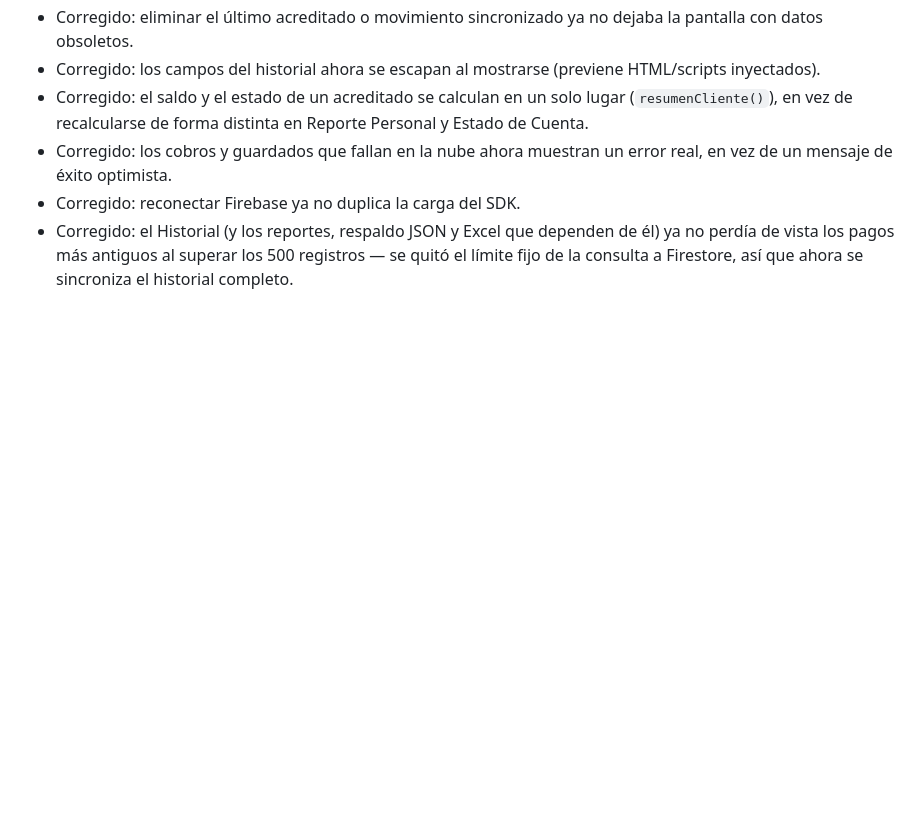
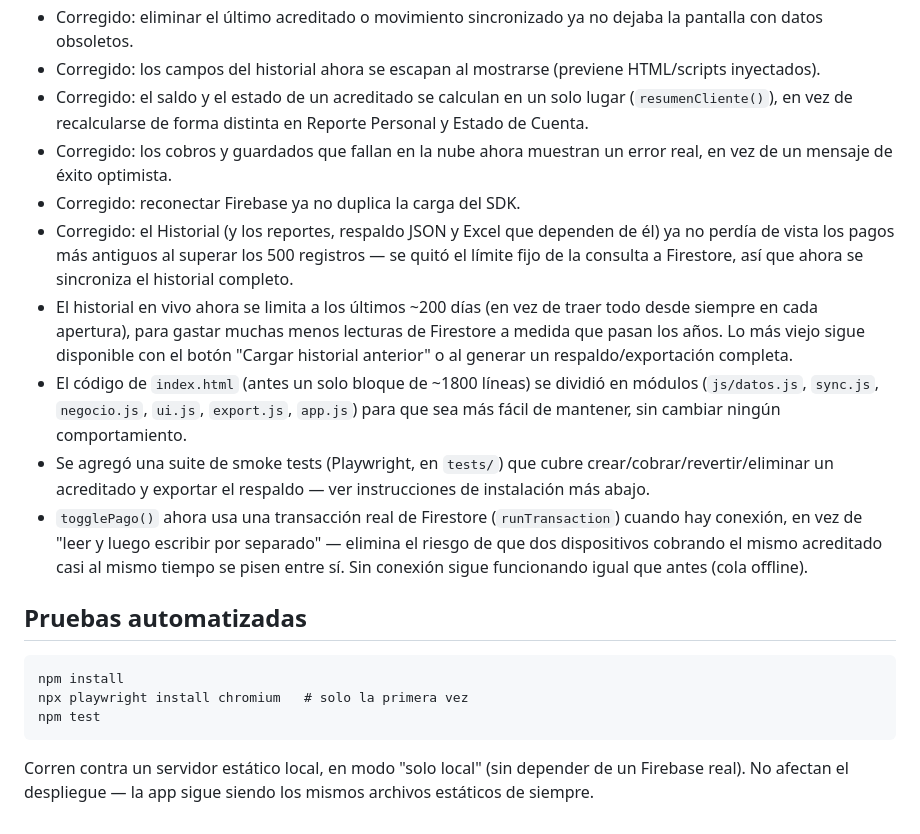
Before and after one commit to anngeldb-del/HDcredit1.2, a Markdown page: README.md, the part around the change. GitHub-like rendering; blank space fills up the shorter version.

Commit message:
Documentar en README: pruebas automatizadas, módulos y transacción atómica

````diff
--- a/README.md
+++ b/README.md
@@ -37,3 +37,17 @@ La app funciona normalmente sin internet: lee la última copia conocida de los d
 - Corregido: los cobros y guardados que fallan en la nube ahora muestran un error real, en vez de un mensaje de éxito optimista.
 - Corregido: reconectar Firebase ya no duplica la carga del SDK.
 - Corregido: el Historial (y los reportes, respaldo JSON y Excel que dependen de él) ya no perdía de vista los pagos más antiguos al superar los 500 registros — se quitó el límite fijo de la consulta a Firestore, así que ahora se sincroniza el historial completo.
+- El historial en vivo ahora se limita a los últimos ~200 días (en vez de traer todo desde siempre en cada apertura), para gastar muchas menos lecturas de Firestore a medida que pasan los años. Lo más viejo sigue disponible con el botón "Cargar historial anterior" o al generar un respaldo/exportación completa.
+- El código de `index.html` (antes un solo bloque de ~1800 líneas) se dividió en módulos (`js/datos.js`, `sync.js`, `negocio.js`, `ui.js`, `export.js`, `app.js`) para que sea más fácil de mantener, sin cambiar ningún comportamiento.
+- Se agregó una suite de smoke tests (Playwright, en `tests/`) que cubre crear/cobrar/revertir/eliminar un acreditado y exportar el respaldo — ver instrucciones de instalación más abajo.
+- `togglePago()` ahora usa una transacción real de Firestore (`runTransaction`) cuando hay conexión, en vez de "leer y luego escribir por separado" — elimina el riesgo de que dos dispositivos cobrando el mismo acreditado casi al mismo tiempo se pisen entre sí. Sin conexión sigue funcionando igual que antes (cola offline).
+
+## Pruebas automatizadas
+
+```
+npm install
+npx playwright install chromium   # solo la primera vez
+npm test
+```
+
+Corren contra un servidor estático local, en modo "solo local" (sin depender de un Firebase real). No afectan el despliegue — la app sigue siendo los mismos archivos estáticos de siempre.
````
